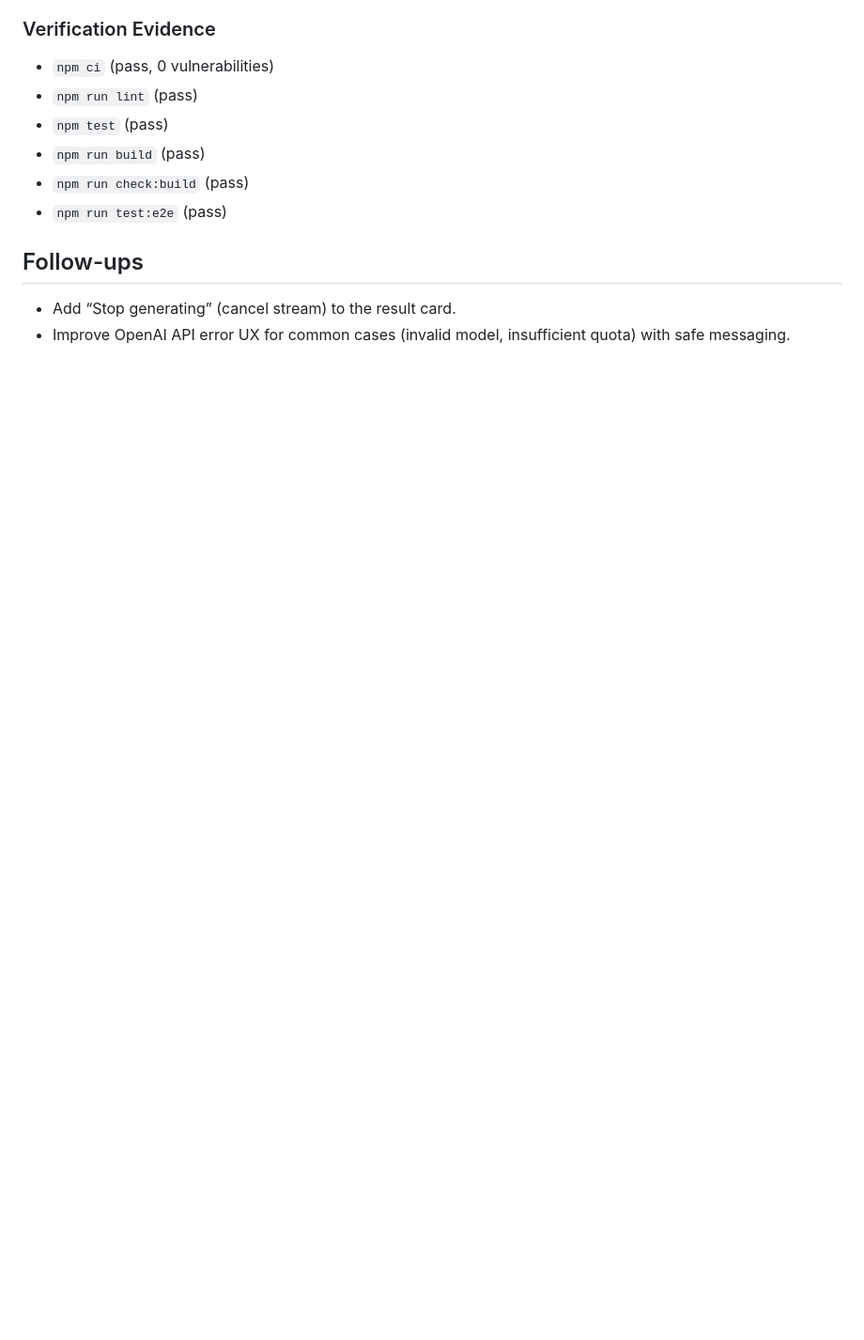
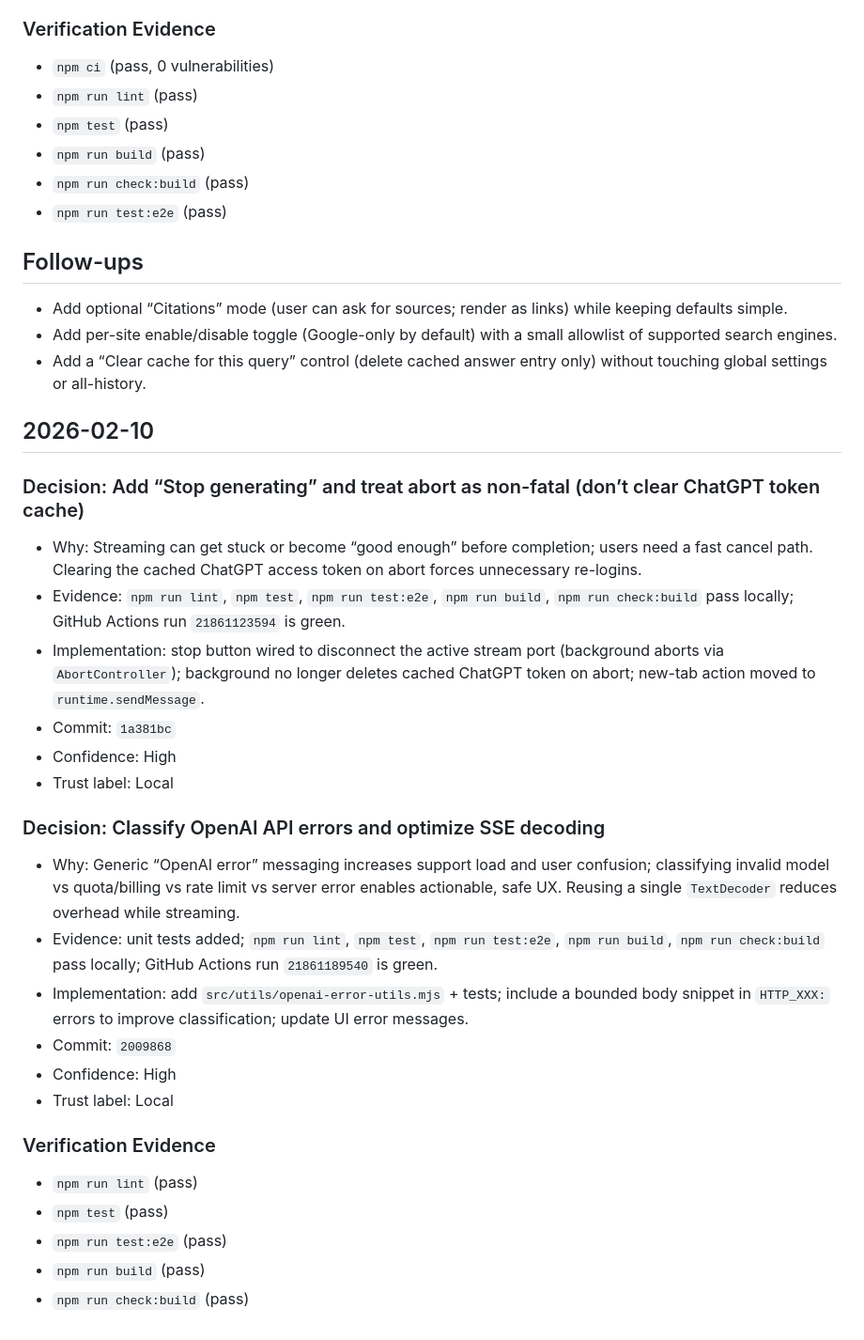
Before and after one commit to sarveshkapre/gptx, a Markdown page: PROJECT_MEMORY.md, the part around the change. Shown at 94% size. Drawn GitHub-style; blank space fills up the shorter version.

Commit message:
docs: record cycle-1 shipped work and evidence

```diff
--- a/PROJECT_MEMORY.md
+++ b/PROJECT_MEMORY.md
@@ -130,5 +130,31 @@ This file captures decisions, evidence, and follow-ups from maintenance cycles.
 - `npm run test:e2e` (pass)
 
 ## Follow-ups
-- Add “Stop generating” (cancel stream) to the result card.
-- Improve OpenAI API error UX for common cases (invalid model, insufficient quota) with safe messaging.
+- Add optional “Citations” mode (user can ask for sources; render as links) while keeping defaults simple.
+- Add per-site enable/disable toggle (Google-only by default) with a small allowlist of supported search engines.
+- Add a “Clear cache for this query” control (delete cached answer entry only) without touching global settings or all-history.
+
+## 2026-02-10
+
+### Decision: Add “Stop generating” and treat abort as non-fatal (don’t clear ChatGPT token cache)
+- Why: Streaming can get stuck or become “good enough” before completion; users need a fast cancel path. Clearing the cached ChatGPT access token on abort forces unnecessary re-logins.
+- Evidence: `npm run lint`, `npm test`, `npm run test:e2e`, `npm run build`, `npm run check:build` pass locally; GitHub Actions run `21861123594` is green.
+- Implementation: stop button wired to disconnect the active stream port (background aborts via `AbortController`); background no longer deletes cached ChatGPT token on abort; new-tab action moved to `runtime.sendMessage`.
+- Commit: `1a381bc`
+- Confidence: High
+- Trust label: Local
+
+### Decision: Classify OpenAI API errors and optimize SSE decoding
+- Why: Generic “OpenAI error” messaging increases support load and user confusion; classifying invalid model vs quota/billing vs rate limit vs server error enables actionable, safe UX. Reusing a single `TextDecoder` reduces overhead while streaming.
+- Evidence: unit tests added; `npm run lint`, `npm test`, `npm run test:e2e`, `npm run build`, `npm run check:build` pass locally; GitHub Actions run `21861189540` is green.
+- Implementation: add `src/utils/openai-error-utils.mjs` + tests; include a bounded body snippet in `HTTP_XXX:` errors to improve classification; update UI error messages.
+- Commit: `2009868`
+- Confidence: High
+- Trust label: Local
+
+### Verification Evidence
+- `npm run lint` (pass)
+- `npm test` (pass)
+- `npm run test:e2e` (pass)
+- `npm run build` (pass)
+- `npm run check:build` (pass)
```
Also changed, not shown: CLONE_FEATURES.md (+4 -4 lines).
